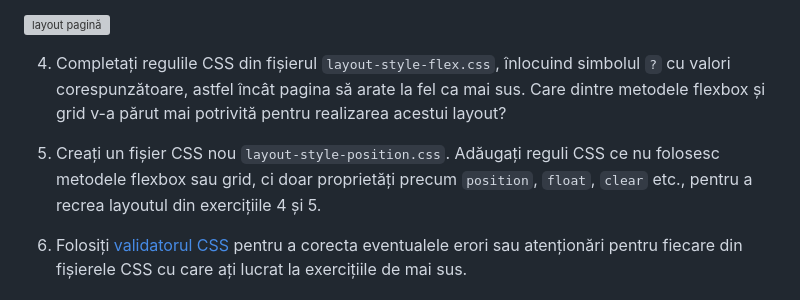
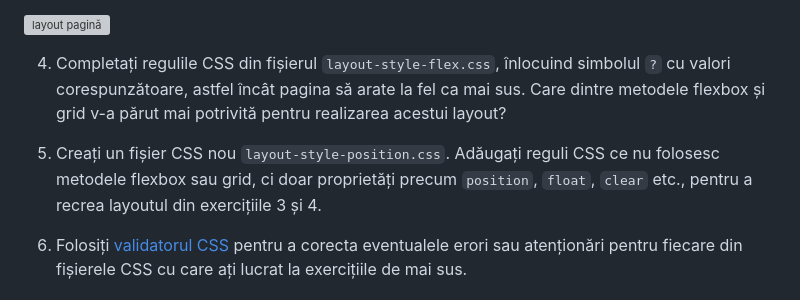
Before and after one commit to theo543/Cod-Tehnici-Web, a Markdown page: Laborator 4/README.md, the part around the change. Drawn GitHub-style; grey boxes are pictures that could not be loaded.

```diff
--- a/Laborator 4/README.md
+++ b/Laborator 4/README.md
@@ -18,7 +18,7 @@ Descărcați fișierele `layout.html` și `layout-style.css` din directorul `res
 
 4. Completați regulile CSS din fișierul `layout-style-flex.css`, înlocuind simbolul `?` cu valori corespunzătoare, astfel încât pagina să arate la fel ca mai sus. Care dintre metodele flexbox și grid v-a părut mai potrivită pentru realizarea acestui layout?
 
-5. Creați un fișier CSS nou `layout-style-position.css`. Adăugați reguli CSS ce nu folosesc metodele flexbox sau grid, ci doar proprietăți precum `position`, `float`, `clear` etc., pentru a recrea layoutul din exercițiile 4 și 5.
+5. Creați un fișier CSS nou `layout-style-position.css`. Adăugați reguli CSS ce nu folosesc metodele flexbox sau grid, ci doar proprietăți precum `position`, `float`, `clear` etc., pentru a recrea layoutul din exercițiile 3 și 4.
 
 6. Folosiți [validatorul CSS](https://jigsaw.w3.org/css-validator/) pentru a corecta eventualele erori sau atenționări pentru fiecare din fișierele CSS cu care ați lucrat la exercițiile de mai sus.
 
```
